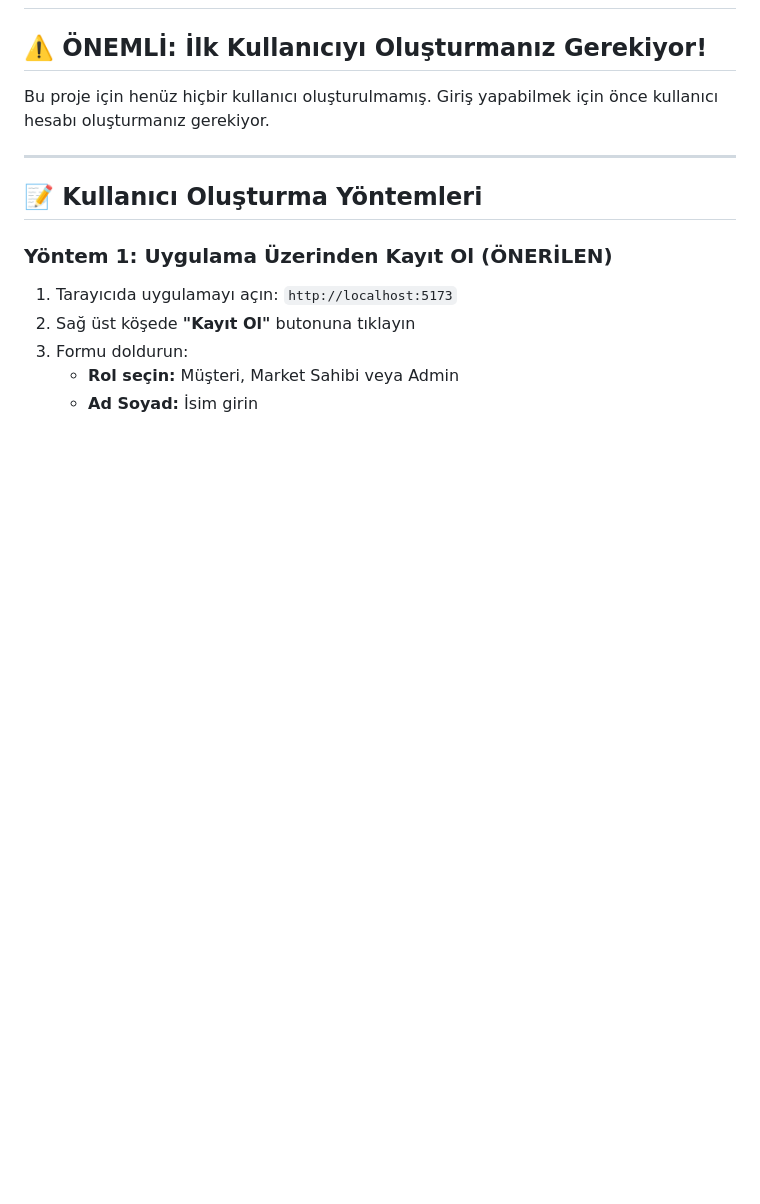
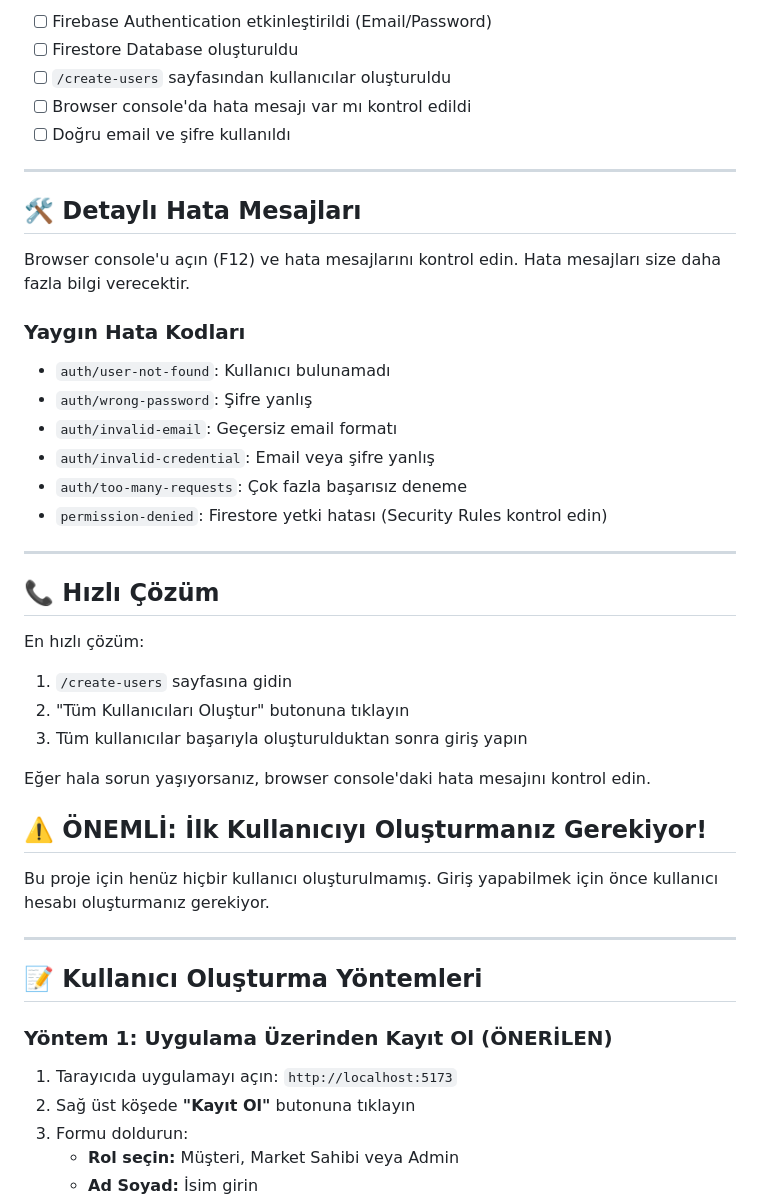
Before and after one commit to kubratekec/online-market-ve-teslimat-sistemi, a Markdown page: README.md, the part around one of its changes. Rendered like a GitHub page; blank space fills up the shorter version.

```diff
--- a/README.md
+++ b/README.md
@@ -506,3 +568,36 @@ const firebaseConfig = {
+- [ ] Firebase Authentication etkinleştirildi (Email/Password)
+- [ ] Firestore Database oluşturuldu
+- [ ] `/create-users` sayfasından kullanıcılar oluşturuldu
+- [ ] Browser console'da hata mesajı var mı kontrol edildi
+- [ ] Doğru email ve şifre kullanıldı
+
+---
+
+## 🛠️ Detaylı Hata Mesajları
+
+Browser console'u açın (F12) ve hata mesajlarını kontrol edin. Hata mesajları size daha fazla bilgi verecektir.
+
+### Yaygın Hata Kodları
+
+- `auth/user-not-found`: Kullanıcı bulunamadı
+- `auth/wrong-password`: Şifre yanlış
+- `auth/invalid-email`: Geçersiz email formatı
+- `auth/invalid-credential`: Email veya şifre yanlış
+- `auth/too-many-requests`: Çok fazla başarısız deneme
+- `permission-denied`: Firestore yetki hatası (Security Rules kontrol edin)
+
+---
+
+## 📞 Hızlı Çözüm
+
+En hızlı çözüm:
+
+1. `/create-users` sayfasına gidin
+2. "Tüm Kullanıcıları Oluştur" butonuna tıklayın
+3. Tüm kullanıcılar başarıyla oluşturulduktan sonra giriş yapın
+
+Eğer hala sorun yaşıyorsanız, browser console'daki hata mesajını kontrol edin.
+
 
 ## ⚠️ ÖNEMLİ: İlk Kullanıcıyı Oluşturmanız Gerekiyor!
 
```
Also changed, not shown: other parts of README.md (+62 -0 lines).
